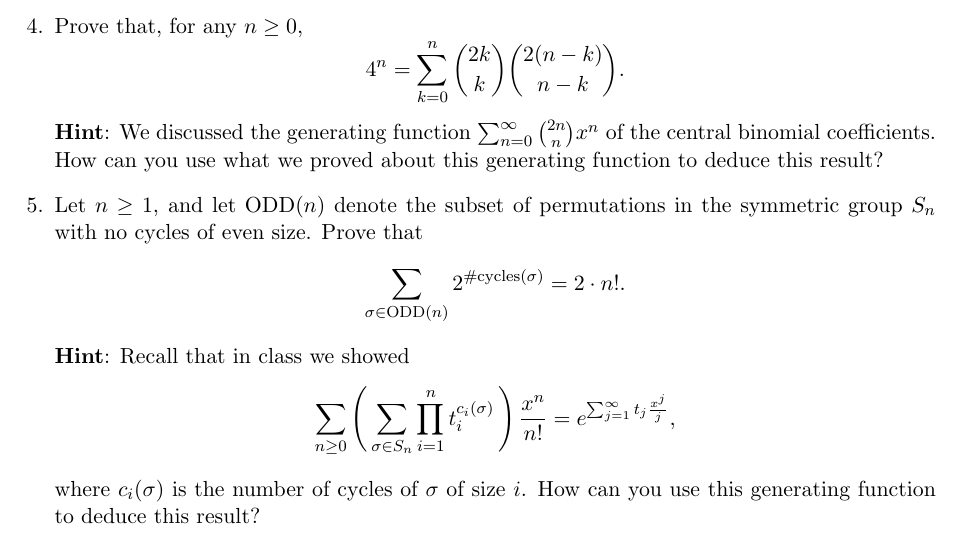
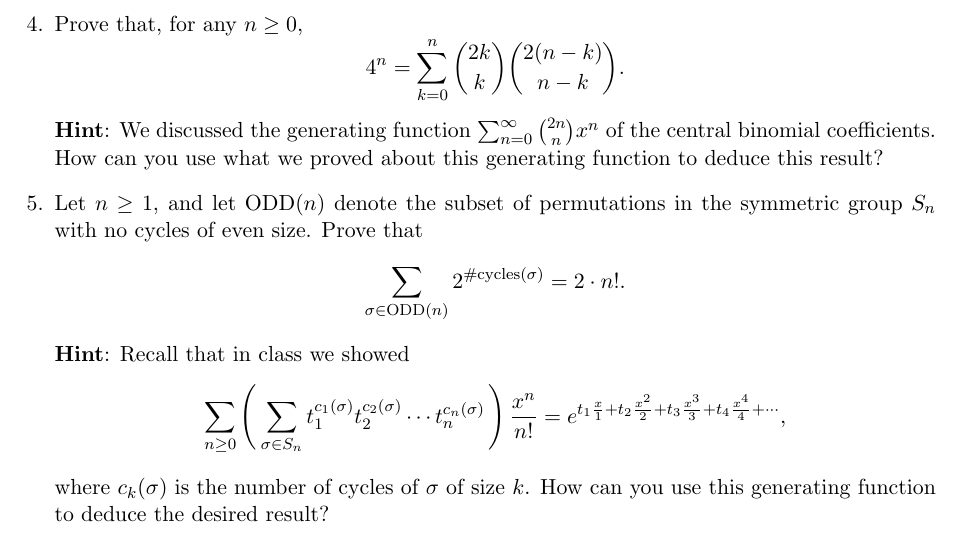
Before and after one commit to samuelfhopkins/samuelfhopkins.github.io, a LaTeX problem sheet (classes/273/hw1.tex): part of the page, cut so that both start at the same text. Compiled offline with pdfLaTeX.

Commit message:
Add files via upload

```diff
--- a/classes/273/hw1.tex
+++ b/classes/273/hw1.tex
@@ -35,8 +33,8 @@ where $ \min(n_1,\ldots,n_k)$ means the minimum of the integers $n_1,\ldots,n_k$
 \item Let $n \geq 1$, and let $\mathrm{ODD}(n)$ denote the subset of permutations in the symmetric group $S_n$ with no cycles of even size. Prove that
 \[ \sum_{\sigma \in \mathrm{ODD}(n)} 2^{\#\mathrm{cycles}(\sigma)} = 2\cdot n!. \]
 {\bf Hint}: Recall that in class we showed
-\[ \sum_{n \geq 0}  \left( \, \sum_{\sigma\in S_n} \prod_{i=1}^{n} t_i^{c_i(\sigma)} \, \right)  \frac{x^n}{n!} = e^{\sum_{j=1}^{\infty} t_j\frac{x^j}{j}},\]
-where $c_i(\sigma)$ is the number of cycles of $\sigma$ of size $i$. How can you use this generating function to deduce this result?
+\[ \sum_{n \geq 0}  \left( \, \sum_{\sigma\in S_n} t_1^{c_1(\sigma)} t_2^{c_2(\sigma)} \cdots t_n^{c_n(\sigma)} \, \right)  \frac{x^n}{n!} = e^{t_1 \frac{x}{1} + t_2\frac{x^2}{2} + t_3\frac{x^3}{3} + t_4\frac{x^4}{4} + \cdots},\]
+where $c_k(\sigma)$ is the number of cycles of $\sigma$ of size $k$. How can you use this generating function to deduce the desired result?
 
 
 \end{enumerate}
```
Also changed, not shown: classes/273/hw1.pdf, classes/273/hw1.tex (2 more changed lines).
